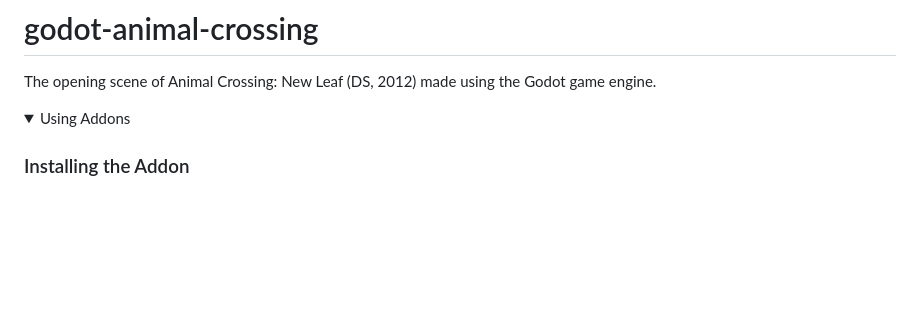
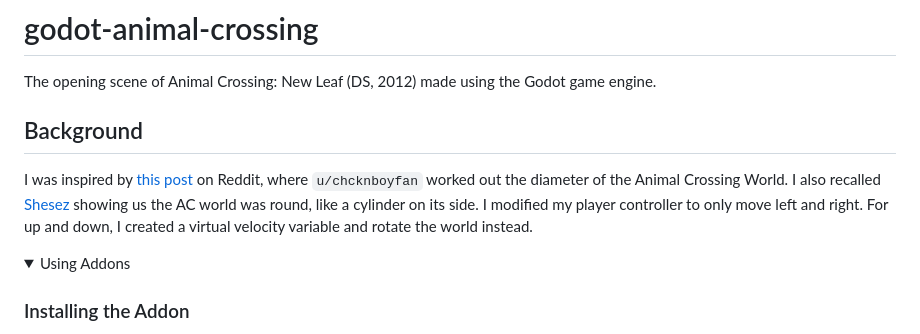
Before and after one commit to kirbycope/godot-animal-crossing, a Markdown page: README.md, the part around the change. GitHub-like rendering; folded sections open; blank space fills up the shorter version.

```diff
--- a/README.md
+++ b/README.md
@@ -2,6 +2,9 @@
 
 # godot-animal-crossing
 The opening scene of Animal Crossing: New Leaf (DS, 2012) made using the Godot game engine.
+
+## Background
+I was inspired by [this post](https://www.reddit.com/r/AnimalCrossing/comments/gho4yt/what_is_the_radius_of_acnh/) on Reddit, where `u/chcknboyfan` worked out the diameter of the Animal Crossing World. I also recalled [Shesez](https://www.youtube.com/watch?v=YjtfQoyrRRs) showing us the AC world was round, like a cylinder on its side. I modified my player controller to only move left and right. For up and down, I created a virtual velocity variable and rotate the world instead.
 
 <details>
 <summary>Using Addons</summary>
```
